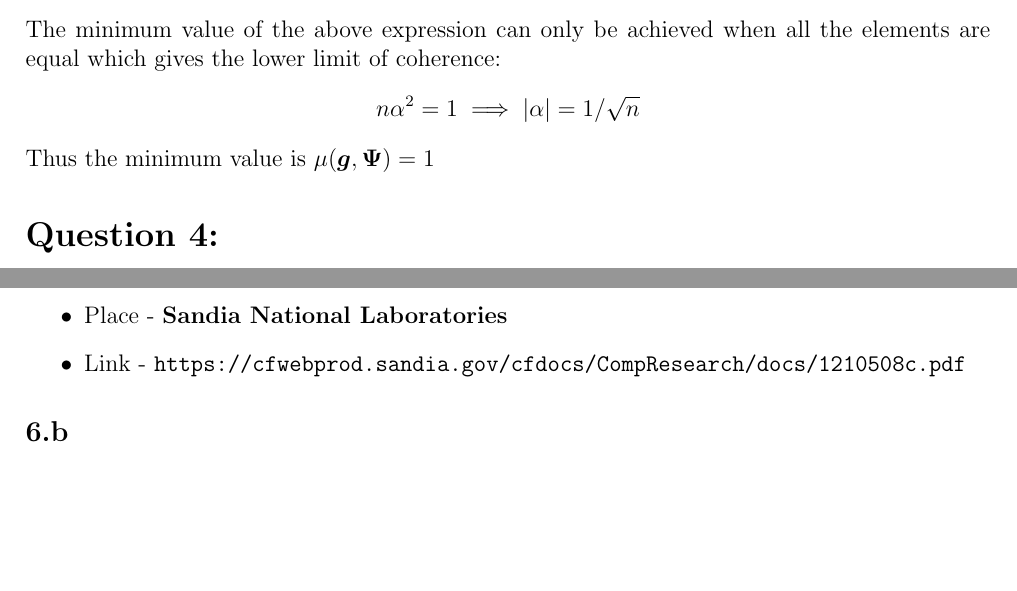
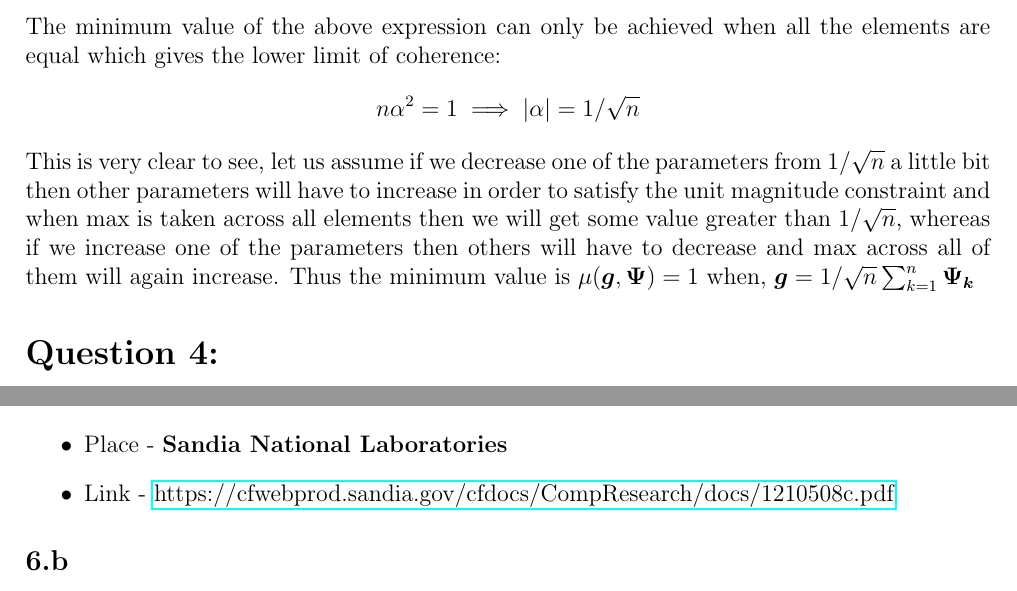
Before and after one commit to ipsitmantri/CS-754-Advanced-Image-Processing, a LaTeX problem sheet (assignment1/assignment1.tex): two parts of pages 3 and 5 of 5, joined at a grey line, cut so that both start at the same text, the shorter picture padded with empty space. Compiled offline with pdfLaTeX.

Commit message:
Update assignment1.tex

```diff
--- a/assignment1/assignment1.tex
+++ b/assignment1/assignment1.tex
@@ -5,7 +5,8 @@
 \usepackage{amsmath}
 \usepackage{float}
 \usepackage{subcaption}
-\usepackage{url}
+\usepackage{hyperref}
+
 
 \title{Assignment 1}
 \author{Shaan ul Haque - 180070053; Mantri Ipsit - 1800700}
@@ -73,7 +74,7 @@ The minimum value of the above expression can only be achieved when all the elem
 \begin{equation*}
     n\alpha^2 = 1 \implies |\alpha| = 1/\sqrt{n}
 \end{equation*}
-Thus the minimum value is $\mu(\boldsymbol{g}, \boldsymbol{\Psi}) = 1$
+This is very clear to see, let us assume if we decrease one of the parameters from $1/\sqrt{n}$ a little bit then other parameters will have to increase in order to satisfy the unit magnitude constraint and when max is taken across all elements then we will get some value greater than $1/\sqrt{n}$, whereas if we increase one of the parameters then others will have to decrease and max across all of them will again increase. Thus the minimum value is $\mu(\boldsymbol{g}, \boldsymbol{\Psi}) = 1$ when, $\boldsymbol{g} = 1/\sqrt{n}\sum_{k=1}^{n}\boldsymbol{\Psi_k}$
 
 \section*{Question 4:}
 \subsection*{4.a}
@@ -158,7 +159,7 @@ In this case, the probability that more than two columns of $\boldsymbol{\Phi}$
     \item Title - \textbf{Sparse imaging for fast electron microscopy}
     \item Authors - \textbf{Hyrum S. Anderson}, \textbf{ Jovana Ilic-Helms}, \textbf{Brandon Rohrer}, \textbf{Jason Wheeler} and \textbf{Kurt Larson}
     \item Place - \textbf{Sandia National Laboratories}
-    \item Link - \url{https://cfwebprod.sandia.gov/cfdocs/CompResearch/docs/1210508c.pdf}
+    \item Link - \href{https://cfwebprod.sandia.gov/cfdocs/CompResearch/docs/1210508c.pdf}{https://cfwebprod.sandia.gov/cfdocs/CompResearch/docs/1210508c.pdf}
 \end{itemize}
 \subsection*{6.b}
 The scanning electron microscope acquires image by raster sampling (images in old phones or video games using dot matrix structure) focused electron beam. At each location, electrons in the incident beam interacts with sample, producing various signals about the composition or topography of the sample’s surface. These signals are  detected and digitally assigned to the image pixel value at the corresponding sample location. The electron probe is then repositioned via electromagnetic or electrostatic deflection to the subsequent pixel location.\\
```
